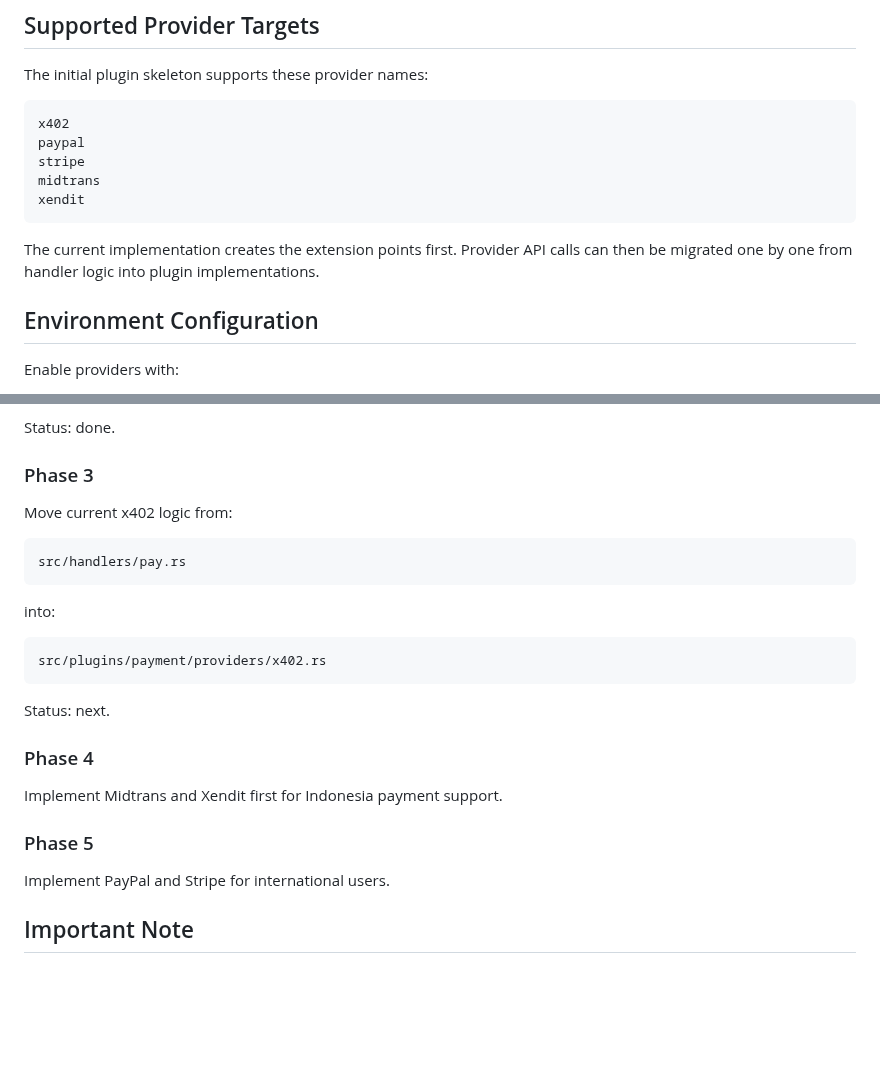
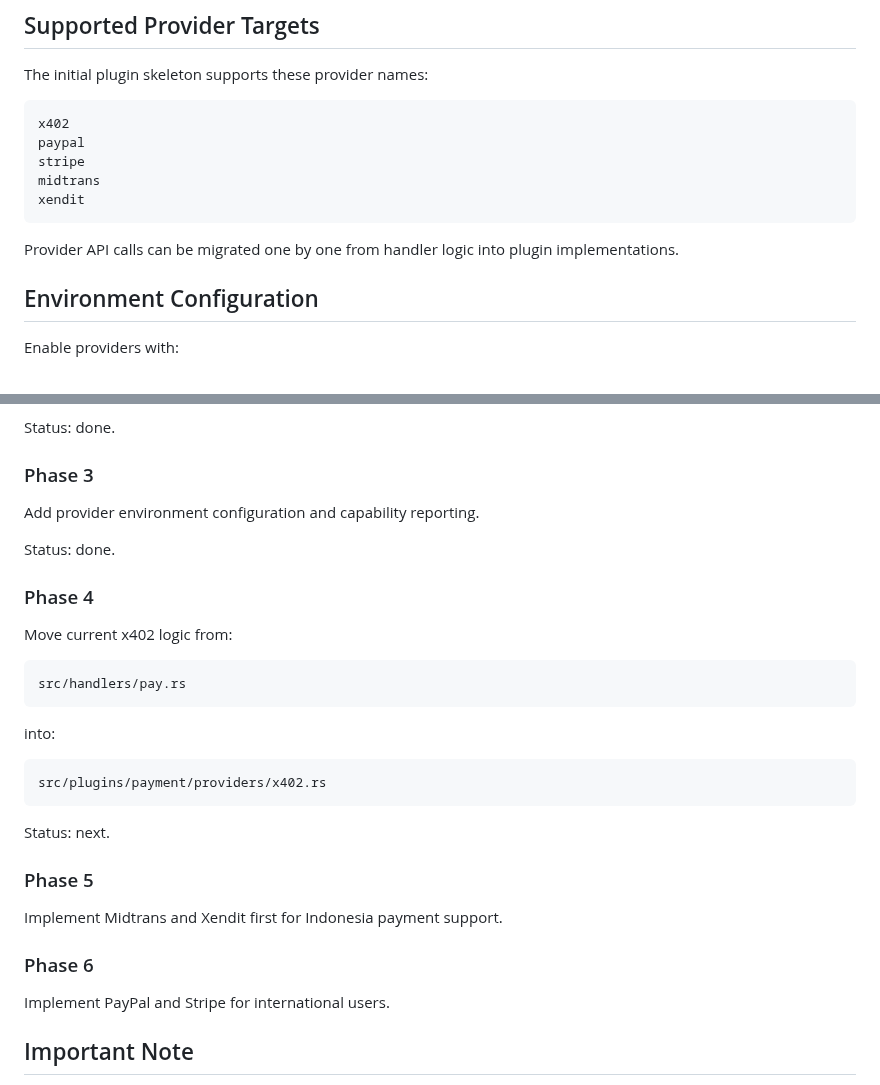
Before and after one commit to kukuhtw/ppv_stream_rust, a Markdown page: PAYMENT_PLUGIN_ARCHITECTURE.md, 2 parts joined by grey strips. GitHub-like rendering; blank space fills up the shorter version.

````diff
--- a/PAYMENT_PLUGIN_ARCHITECTURE.md
+++ b/PAYMENT_PLUGIN_ARCHITECTURE.md
@@ -20,7 +20,7 @@ midtrans
 xendit
 ```
 
-The current implementation creates the extension points first. Provider API calls can then be migrated one by one from handler logic into plugin implementations.
+Provider API calls can be migrated one by one from handler logic into plugin implementations.
 
 ## Environment Configuration
 
@@ -189,6 +236,12 @@ Status: done.
 
 ### Phase 3
 
+Add provider environment configuration and capability reporting.
+
+Status: done.
+
+### Phase 4
+
 Move current x402 logic from:
 
 ```text
@@ -203,11 +256,11 @@ src/plugins/payment/providers/x402.rs
 
 Status: next.
 
-### Phase 4
+### Phase 5
 
 Implement Midtrans and Xendit first for Indonesia payment support.
 
-### Phase 5
+### Phase 6
 
 Implement PayPal and Stripe for international users.
 
````
Also changed, not shown: other parts of PAYMENT_PLUGIN_ARCHITECTURE.md (+59 -12 lines).
